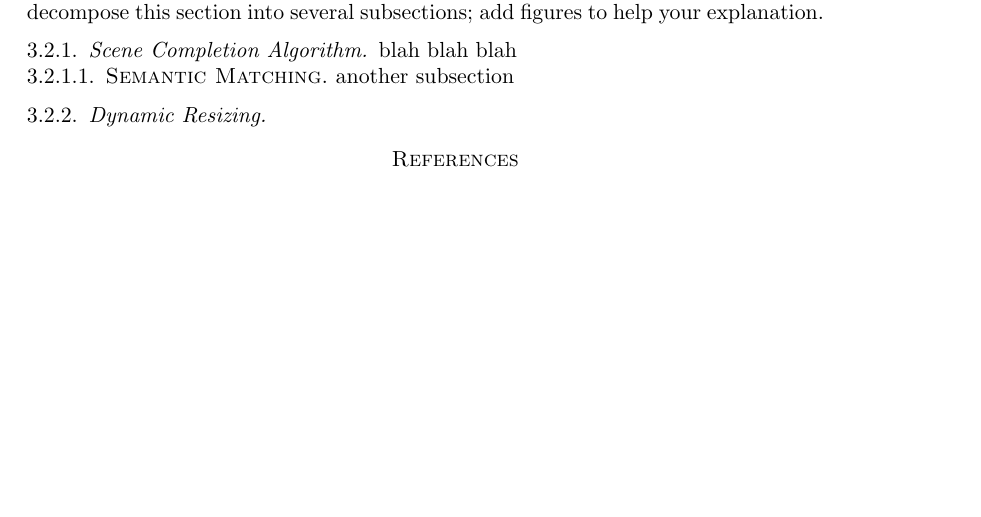
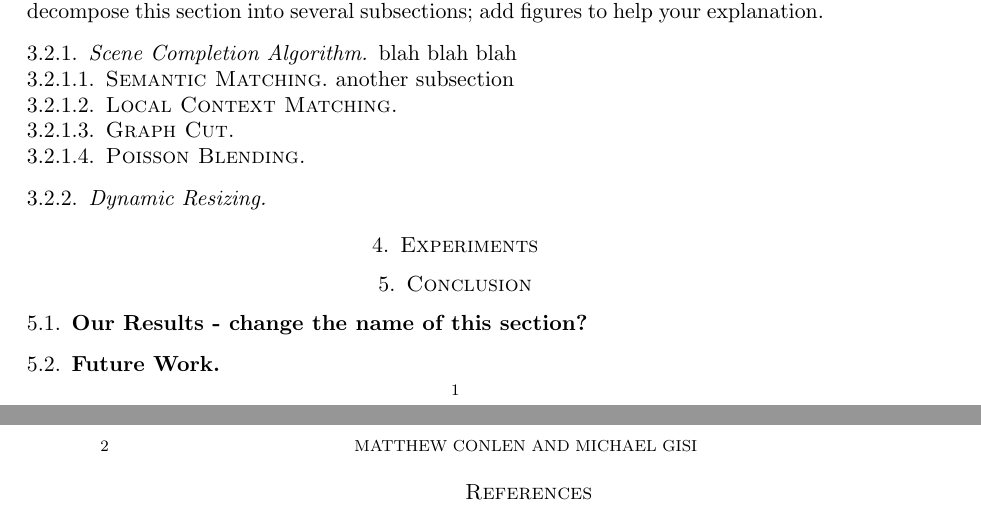
Before and after one commit to mathisonian/eecs442-finalproject, a LaTeX paper (report/report.tex): part of the page before the commit and two parts of pages 1 and 2 of 2 after it, the two joined at a grey line, cut so that both start at the same text, the shorter picture padded with empty space. Compiled offline with pdfLaTeX.

Commit message:
Updated report sections. Fixed error in getMatchingImagesSeam

```diff
--- a/report/report.tex
+++ b/report/report.tex
@@ -45,8 +45,21 @@ blah blah blah
 \paragraph{\sc Semantic Matching}
 another subsection
 
+\paragraph{\sc Local Context Matching}
+
+\paragraph{\sc Graph Cut}
+
+\paragraph{\sc Poisson Blending}
+
 \subsubsection{Dynamic Resizing}
 
+\section{Experiments}
+
+\section{Conclusion}
+
+\subsection{Our Results - change the name of this section?}
+
+\subsection{Future Work}
 
 \bibliographystyle{plain}
 \bibliography{bibliography}
```
Also changed, not shown: 1 other file.
